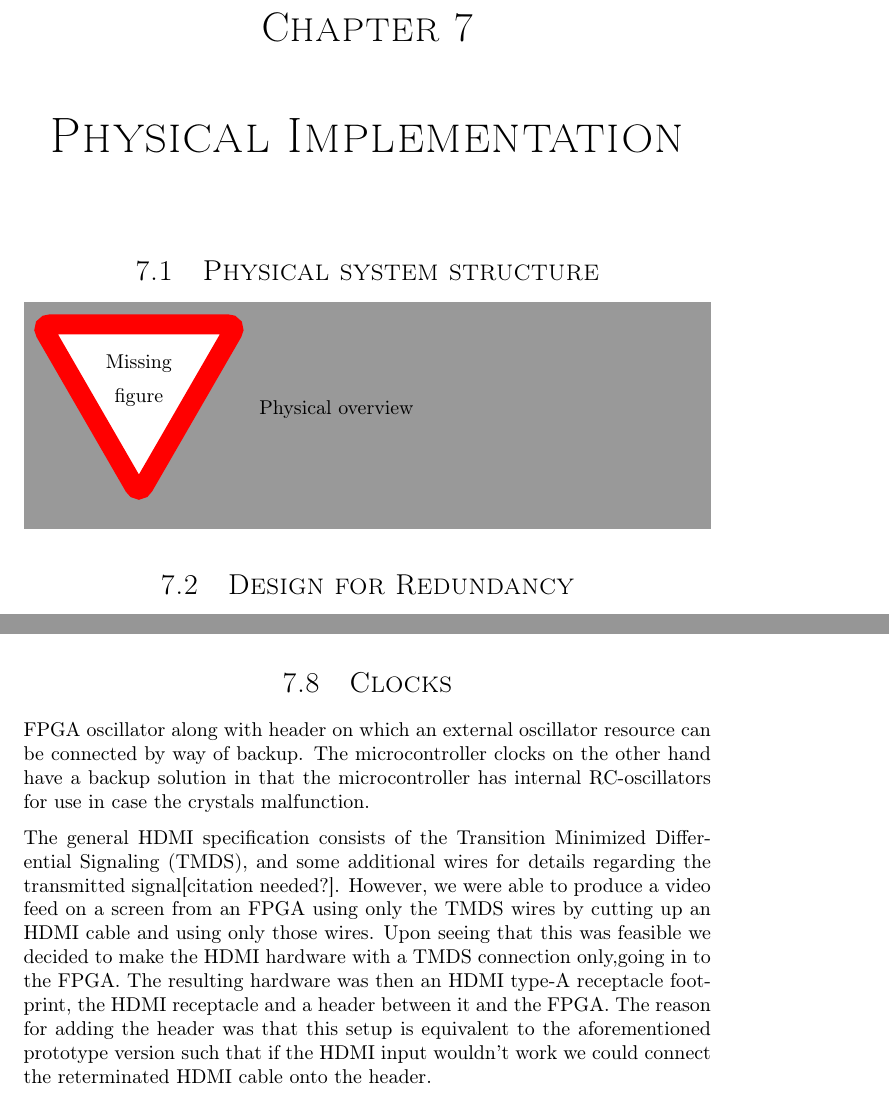
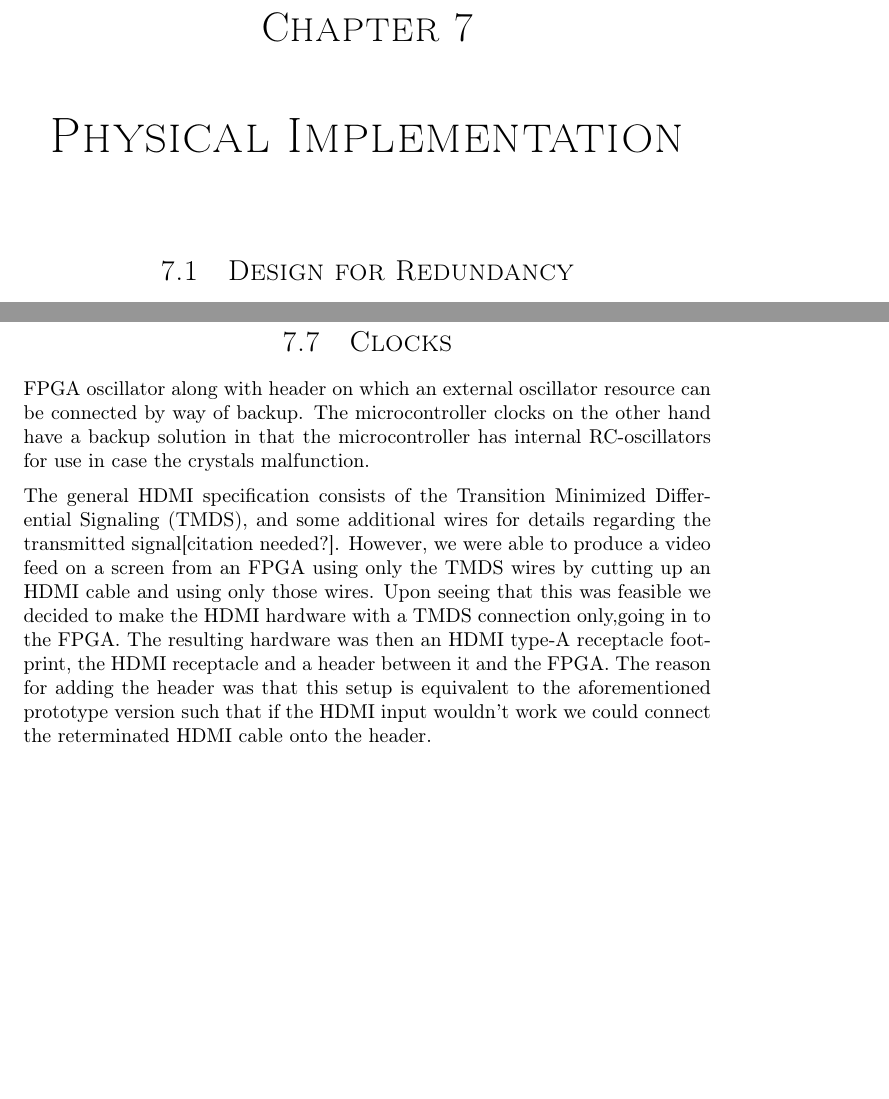
Before and after one commit to dmpro2014/report, a LaTeX thesis (report/main/report.tex, which reads report/pcb/pcb.tex, report/pcb/physical_overview.tex): two parts of pages 26 and 28 of 40, joined at a grey line, cut so that both start at the same text, the shorter picture padded with empty space. Compiled offline with pdfLaTeX.

Commit message:
Remove physical overview part
It'll be merged with the other one below

```diff
--- a/report/pcb/pcb.tex
+++ b/report/pcb/pcb.tex
@@ -3,9 +3,6 @@
 
 \chapter{Physical Implementation}
 \label{sec:pcb}
-
-% Physical Overview
-\subfile{../pcb/physical_overview.tex}
 
 % Backup oriented design
 \subfile{../pcb/backup_oriented_design.tex}
--- a/report/pcb/physical_overview.tex
+++ /dev/null
@@ -1,8 +0,0 @@
-\documentclass[../main/report.tex]{subfiles}
-\begin{document}
-
-\section{Physical system structure}
-
-\missingfigure{Physical overview}
-
-\end{document}
```
